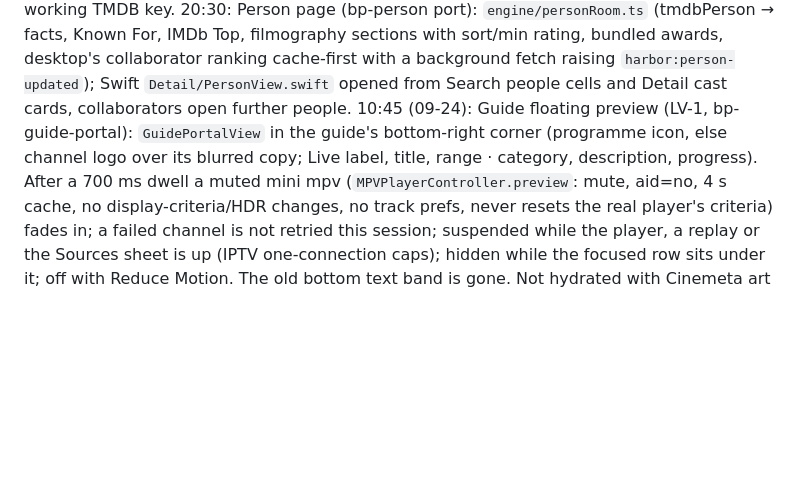
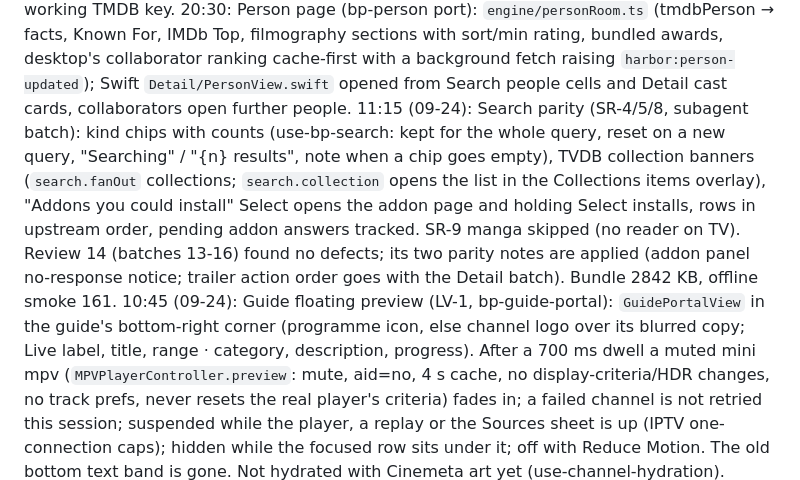
Before and after one commit to bimjomplays/harbor-tvos, a Markdown page: PROJECT_STATE.md, the part around the change. Drawn GitHub-style; blank space fills up the shorter version.

Commit message:
Log the search batch and review 14
Co-Authored-By: Claude Opus 5.5 <noreply@anthropic.com>
Claude-Session: https://claude.ai/code/session_016k3MCbwC2GbcduNjpu3y9C

```diff
--- a/PROJECT_STATE.md
+++ b/PROJECT_STATE.md
@@ -27,6 +27,7 @@ Also: preferred audio/subtitle language auto-select (ISO 639-2 alias table), sub
 19:30: Live TV catch-up (beyond Big Picture, from desktop use-live-actions): `live.lanes` flags catch-up channels, `live.catchupUrl` builds flussonic / Xtream timeshift / template replay URLs; the guide grid plays a past programme as a bounded replay (REPLAY chip, VOD cache profile, seekable). Search now also shows Live TV channel hits (playable) and one row per addon that answered (`search.all` already returned both).
 20:00: Detail page TMDB extras (Stage 3 remainder): `engine/detailRoom.ts` (tmdbDetails → tagline, cast portraits, crew groups, More Like This / You Might Also Like, facts card rows, watch-on providers, franchise collection). DetailView shows tagline, Watch on marks, TMDB crew lines, Cast row, Collection / recommendations / similar rows (open nested detail), Details card. All null without a working TMDB key.
 20:30: Person page (bp-person port): `engine/personRoom.ts` (tmdbPerson → facts, Known For, IMDb Top, filmography sections with sort/min rating, bundled awards, desktop's collaborator ranking cache-first with a background fetch raising `harbor:person-updated`); Swift `Detail/PersonView.swift` opened from Search people cells and Detail cast cards, collaborators open further people.
+11:15 (09-24): Search parity (SR-4/5/8, subagent batch): kind chips with counts (use-bp-search: kept for the whole query, reset on a new query, "Searching" / "{n} results", note when a chip goes empty), TVDB collection banners (`search.fanOut` collections; `search.collection` opens the list in the Collections items overlay), "Addons you could install" Select opens the addon page and holding Select installs, rows in upstream order, pending addon answers tracked. SR-9 manga skipped (no reader on TV). Review 14 (batches 13-16) found no defects; its two parity notes are applied (addon panel no-response notice; trailer action order goes with the Detail batch). Bundle 2842 KB, offline smoke 161.
 10:45 (09-24): Guide floating preview (LV-1, bp-guide-portal): `GuidePortalView` in the guide's bottom-right corner (programme icon, else channel logo over its blurred copy; Live label, title, range · category, description, progress). After a 700 ms dwell a muted mini mpv (`MPVPlayerController.preview`: mute, aid=no, 4 s cache, no display-criteria/HDR changes, no track prefs, never resets the real player's criteria) fades in; a failed channel is not retried this session; suspended while the player, a replay or the Sources sheet is up (IPTV one-connection caps); hidden while the focused row sits under it; off with Reduce Motion. The old bottom text band is gone. Not hydrated with Cinemeta art yet (use-channel-hydration). Untested on device: two mpv instances back to back.
 10:15 (09-24): Sports addon sources (SP-3, bp-sports-addon-*): `sports.addonSources` (gatherCatalogAddons → refreshSportsAddonManifests → loadSportsAddonListings; consent-gated, 45 s memo per game+account), `sports.addonStreams` (loadSportsAddonStreams), `sports.addonPlay` (direct link → resolveStream → live player; external page → phone QR; torrent / non-http / catalogue title → handoff to the regular stream picker). `sports.watch(game, addons)` follows bp-sports-watch's plan order (channel if exact or pinned → addons if matched → picker → addons if any → setup). Swift: `SportsAddonPanelView` (listings with Browse/filter/pages of 24/Refresh, streams, handoff), Addon sources row (8 matching + Browse tile), picker button, resolveWatch sequence guard. Bundle 2836 KB, offline smoke 157.
 09:30 (09-24): Detail Videos row (DT-10, detail/bp-videos-row): `detailRoom.extras.videos` now follows upstream's clip list (other trailer candidates first, then TMDB extras, deduped, 14); 16:9 YouTube-thumbnail cards after "You Might Also Like"; "Watch trailer" action (TMDB lead trailer, else Cinemeta/Jikan `trailerStreams`). `TrailerView` replaces bp-trailer's yt-dlp playback (not available on tvOS): Open in YouTube (`youtube://watch/<id>`, then the universal link) or scan the QR code on a phone. Shared `QRCode.image`. Bundle 2817 KB, offline smoke 148.
```
